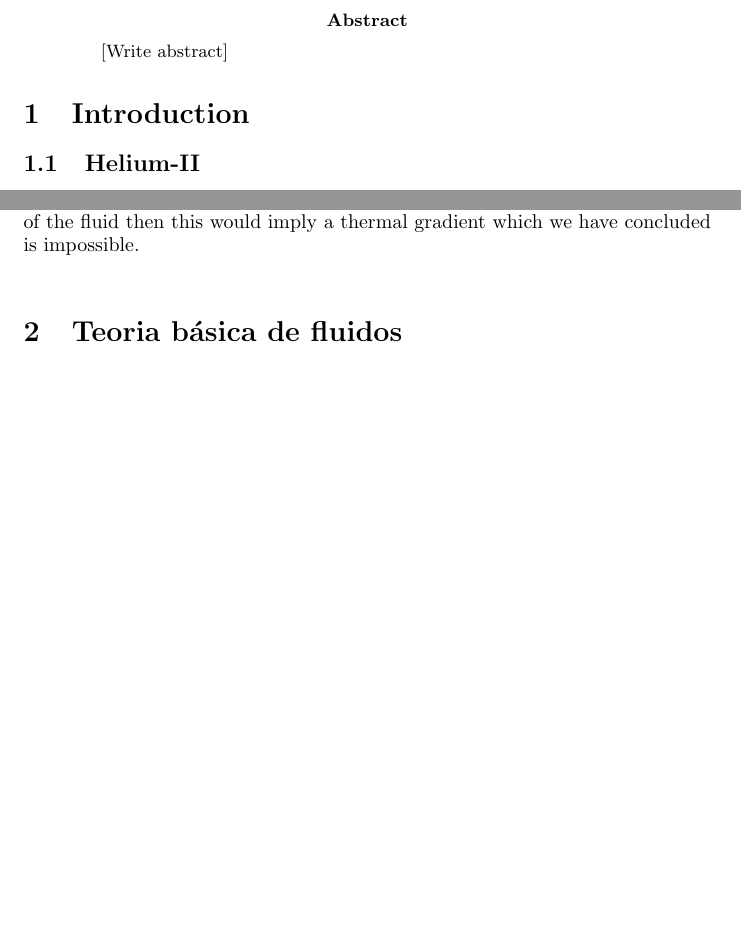
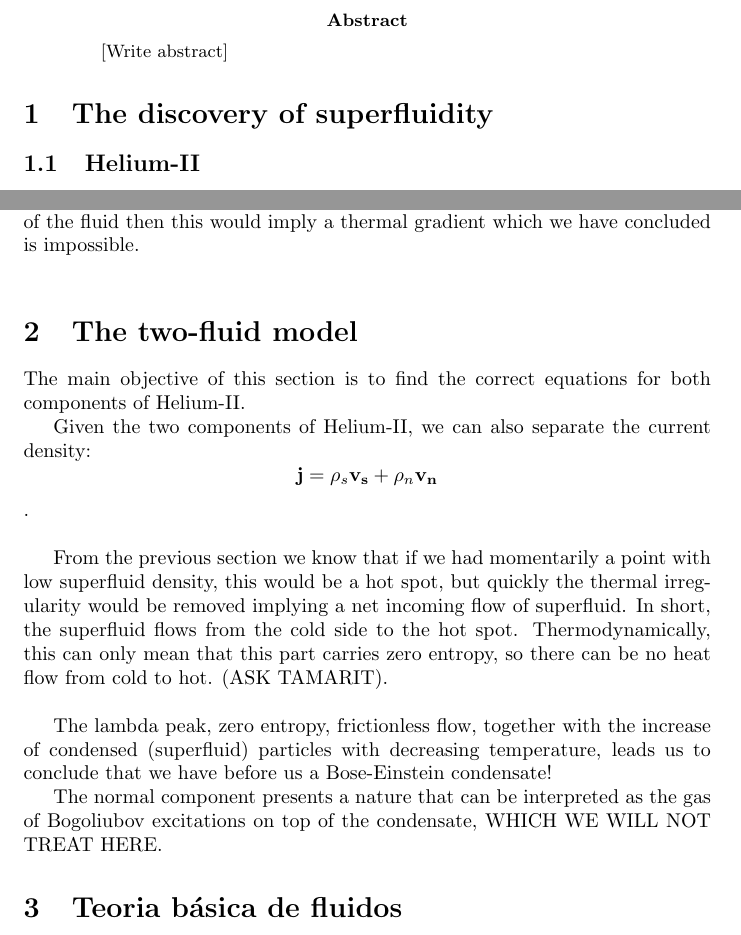
Before and after one commit to JoanPascualRibes/Superfluids, a LaTeX paper (Project.tex): two parts of pages 1 and 3 of 4, joined at a grey line, cut so that both start at the same text, the shorter picture padded with empty space. Compiled offline with pdfLaTeX.

Commit message:
Update Project.tex

```diff
--- a/Project.tex
+++ b/Project.tex
@@ -22,7 +22,7 @@
 
 
 
-\section{Introduction}
+\section{The discovery of superfluidity}
 
 \subsection{Helium-II}
 One of the most important properties of helium is that it cannot freeze at ambient pressure (25 atmospheres are required). It remains liquid for near-zero temperatures. The explanation for this unique behavior lies in the Heisenberg uncertainty principle, which gains importance for atoms with low mass and low potential, which perfectly matches the lightest of the noble gases.
@@ -65,6 +65,25 @@ The superfluid part appears at lambda temperature and increases its presence wit
 It should be emphasized that the fraction of each component is a function of temperature only. If you had more normal component concentration in one part of the fluid then this would imply a thermal gradient which we have concluded is impossible.
 \\
 
+\section{The two-fluid model}
+
+
+The main objective of this section is to find the correct equations for both components of Helium-II.
+
+Given the two components of Helium-II, we can also separate the current density:
+\[\mathbf{j} = \rho_s \mathbf{v_s}+\rho_n \mathbf{v_n}\].
+\\
+
+From the previous section we know that if we had momentarily a point with low superfluid density, this would be a hot spot, but quickly the thermal irregularity would be removed implying a net incoming flow of superfluid. In short, the superfluid flows from the cold side to the hot spot. Thermodynamically, this can only mean that this part carries zero entropy, so there can be no heat flow from cold to hot. \black{(ASK TAMARIT).}
+\\
+
+The lambda peak, zero entropy, frictionless flow, together with the increase of condensed (superfluid) particles with decreasing temperature, leads us to conclude that we have before us a Bose-Einstein condensate!
+
+The normal component presents a nature that can be interpreted as the gas of Bogoliubov excitations on top of the condensate, \black{WHICH WE WILL NOT TREAT HERE}.
+
+
+
+
 \section{Teoria básica de fluidos}
 
 Navier-Stokes...
```
